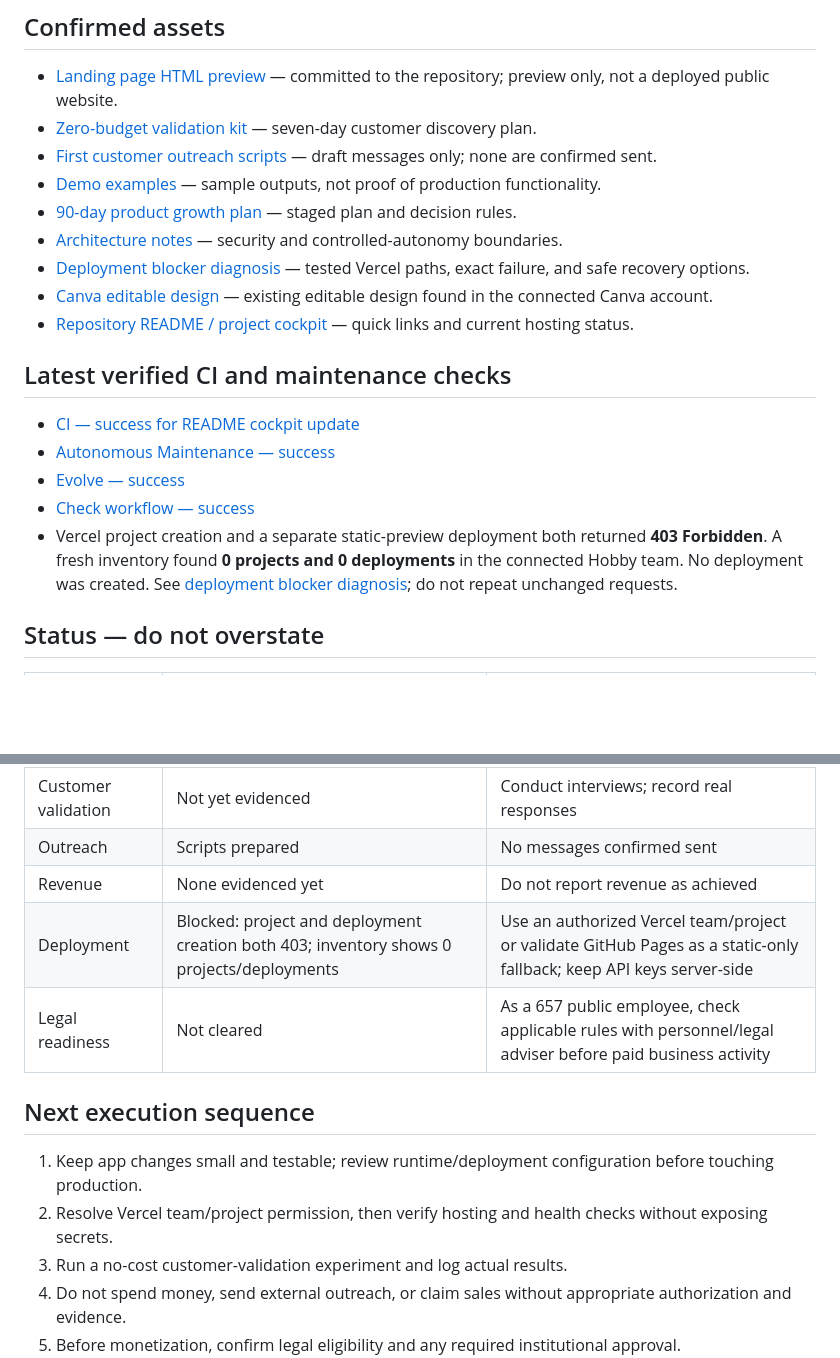
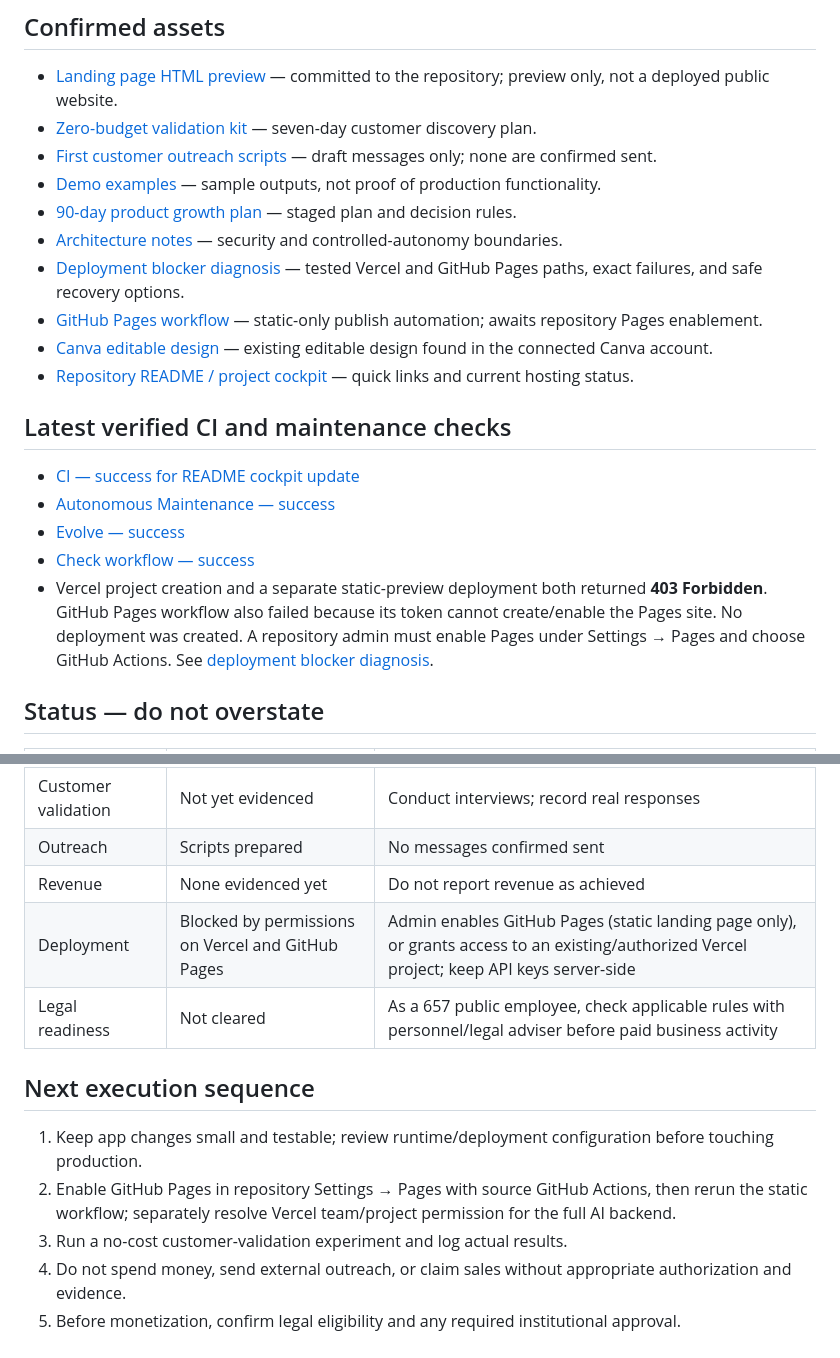
Before and after one commit to sahincelil/karicim-gpt, a Markdown page: docs/EXECUTION_DASHBOARD.md, 2 parts joined by grey strips. Drawn GitHub-style; blank space fills up the shorter version.

Commit message:
docs: update dashboard with GitHub Pages permission test

```diff
--- a/docs/EXECUTION_DASHBOARD.md
+++ b/docs/EXECUTION_DASHBOARD.md
@@ -10,7 +10,8 @@ Last checked: 2026-10-19
 - [Demo examples](./DEMO_EXAMPLES.md) — sample outputs, not proof of production functionality.
 - [90-day product growth plan](./PRODUCT_GROWTH_PLAN.md) — staged plan and decision rules.
 - [Architecture notes](./ARCHITECTURE.md) — security and controlled-autonomy boundaries.
-- [Deployment blocker diagnosis](./DEPLOYMENT_BLOCKER.md) — tested Vercel paths, exact failure, and safe recovery options.
+- [Deployment blocker diagnosis](./DEPLOYMENT_BLOCKER.md) — tested Vercel and GitHub Pages paths, exact failures, and safe recovery options.
+- [GitHub Pages workflow](../actions/workflows/pages.yml) — static-only publish automation; awaits repository Pages enablement.
 - [Canva editable design](https://www.canva.com/d/5cQoYrVz2r4mFg7) — existing editable design found in the connected Canva account.
 - [Repository README / project cockpit](../README.md) — quick links and current hosting status.
 
@@ -20,7 +21,7 @@ Last checked: 2026-10-19
 - [Autonomous Maintenance — success](https://github.com/sahincelil/karicim-gpt/actions/runs/39275548552)
 - [Evolve — success](https://github.com/sahincelil/karicim-gpt/actions/runs/39275556146)
 - [Check workflow — success](https://github.com/sahincelil/karicim-gpt/actions/runs/39275548572)
-- Vercel project creation and a separate static-preview deployment both returned **403 Forbidden**. A fresh inventory found **0 projects and 0 deployments** in the connected Hobby team. No deployment was created. See [deployment blocker diagnosis](./DEPLOYMENT_BLOCKER.md); do not repeat unchanged requests.
+- Vercel project creation and a separate static-preview deployment both returned **403 Forbidden**. GitHub Pages workflow also failed because its token cannot create/enable the Pages site. No deployment was created. A repository admin must enable Pages under Settings → Pages and choose GitHub Actions. See [deployment blocker diagnosis](./DEPLOYMENT_BLOCKER.md).
 
 ## Status — do not overstate
 
@@ -33,13 +34,13 @@ Last checked: 2026-10-19
 | Customer validation | Not yet evidenced | Conduct interviews; record real responses |
 | Outreach | Scripts prepared | No messages confirmed sent |
 | Revenue | None evidenced yet | Do not report revenue as achieved |
-| Deployment | Blocked: project and deployment creation both 403; inventory shows 0 projects/deployments | Use an authorized Vercel team/project or validate GitHub Pages as a static-only fallback; keep API keys server-side |
+| Deployment | Blocked by permissions on Vercel and GitHub Pages | Admin enables GitHub Pages (static landing page only), or grants access to an existing/authorized Vercel project; keep API keys server-side |
 | Legal readiness | Not cleared | As a 657 public employee, check applicable rules with personnel/legal adviser before paid business activity |
 
 ## Next execution sequence
 
 1. Keep app changes small and testable; review runtime/deployment configuration before touching production.
-2. Resolve Vercel team/project permission, then verify hosting and health checks without exposing secrets.
+2. Enable GitHub Pages in repository Settings → Pages with source GitHub Actions, then rerun the static workflow; separately resolve Vercel team/project permission for the full AI backend.
 3. Run a no-cost customer-validation experiment and log actual results.
 4. Do not spend money, send external outreach, or claim sales without appropriate authorization and evidence.
 5. Before monetization, confirm legal eligibility and any required institutional approval.
```
